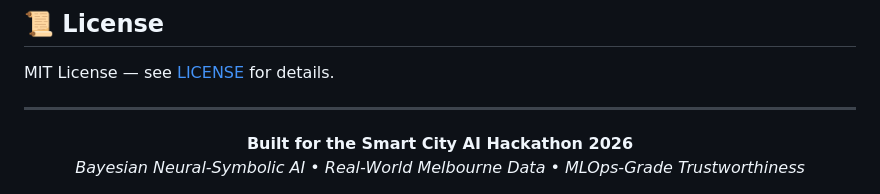
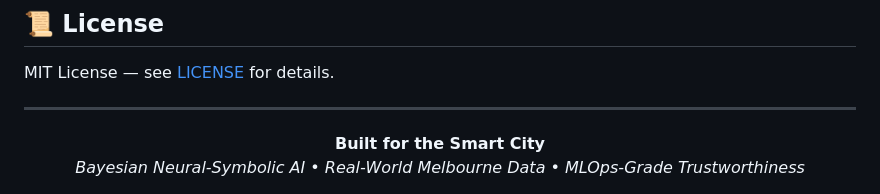
Before and after one commit to Divine-Emperor/ParkSense-AI, a Markdown page: README.md, the part around the change. Drawn GitHub-style.

Commit message:
minor  changes in the file

```diff
--- a/README.md
+++ b/README.md
@@ -258,6 +258,6 @@ MIT License — see [LICENSE](LICENSE) for details.
 ---
 
 <div align="center">
-  <strong>Built for the Smart City AI Hackathon 2026</strong><br>
+  <strong>Built for the Smart City</strong><br>
   <em>Bayesian Neural-Symbolic AI • Real-World Melbourne Data • MLOps-Grade Trustworthiness</em>
 </div>
```
